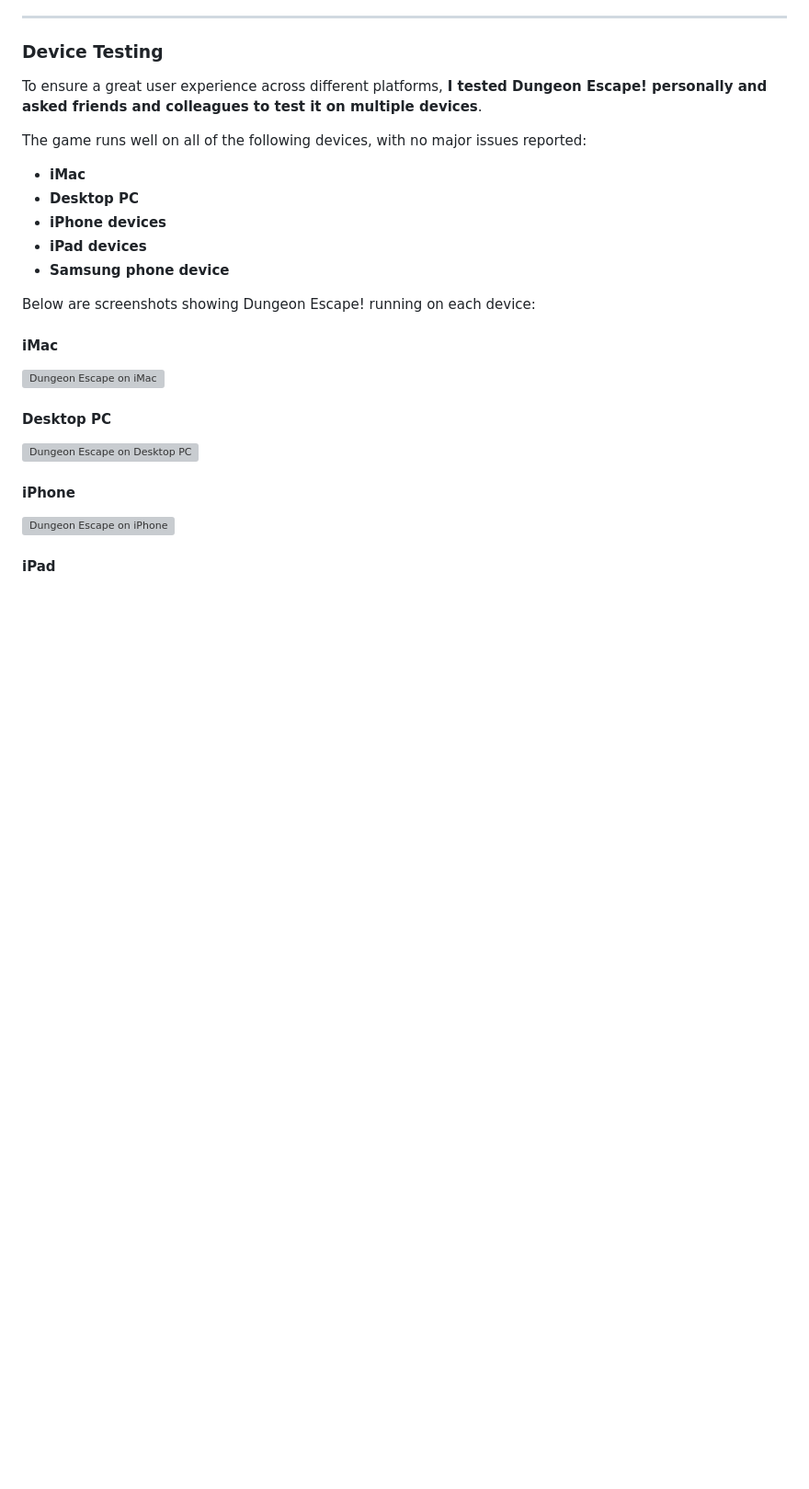
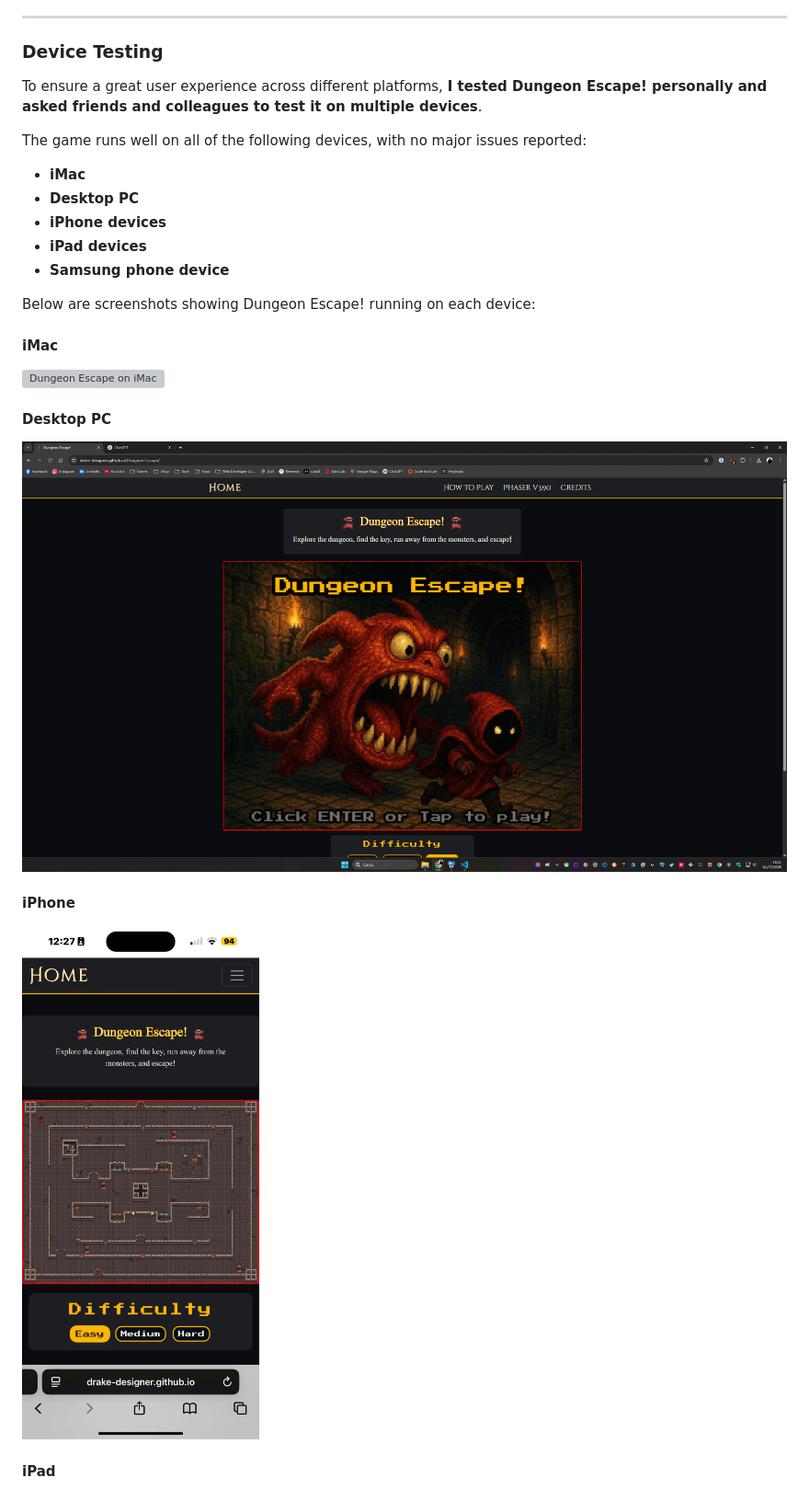
Before and after one commit to Drake-Designer/Dungeon-Escape, a Markdown page: readme.md, the part around the change printed below. Shown: that part at 92% size. Rendered like a GitHub page; pictures changed too: assets/readme-images/desktop-test.png (added), assets/readme-images/iPhone-test.png (added); blank space fills up the shorter version; grey boxes are pictures that could not be loaded.

Commit message:
README: add testing devices

```diff
--- a/readme.md
+++ b/readme.md
@@ -476,11 +476,11 @@ Below are screenshots showing Dungeon Escape! running on each device:
 
 #### Desktop PC
 
-![Dungeon Escape on Desktop PC](assets/readme-images/device-desktop.png)
+![Dungeon Escape on Desktop PC](assets/readme-images/desktop-test.png)
 
 #### iPhone
 
-![Dungeon Escape on iPhone](assets/readme-images/device-iphone.png)
+![Dungeon Escape on iPhone](assets/readme-images/iPhone-test.png)
 
 #### iPad
 
```
Also changed, not shown: other parts of readme.md (+2 -2 lines), assets/readme-images/iPad-test.png (added).
